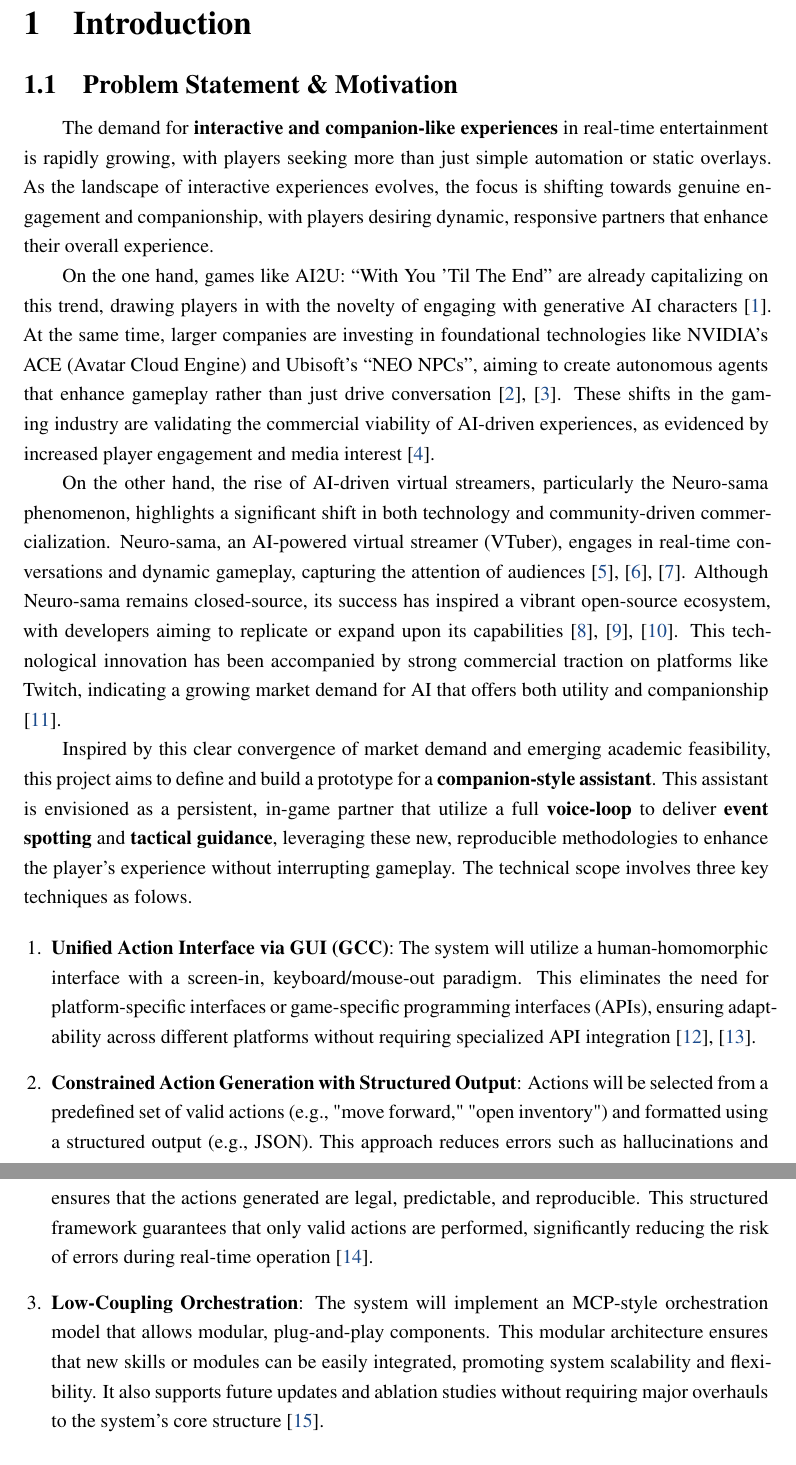
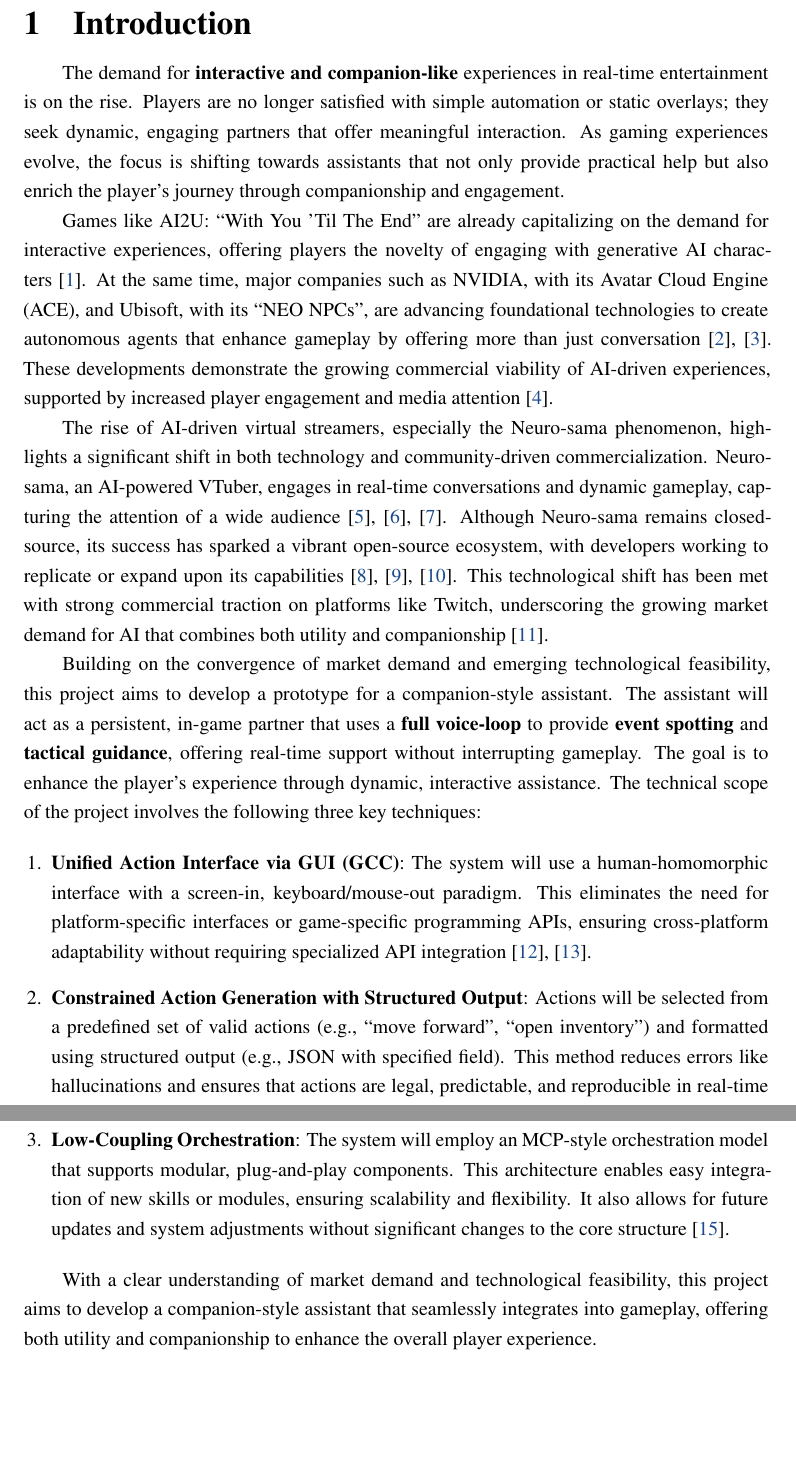
Before and after one commit to SiriusAhu-FYP/Proposal, a LaTeX document (main.tex, which reads content/01-introduction.tex): two parts of pages 4 and 5 of 8, joined at a grey line, cut so that both start at the same text, the shorter picture padded with empty space. Compiled offline with pdfLaTeX.

Commit message:
feat(Intro): complete Intro part!

```diff
--- a/content/01-introduction.tex
+++ b/content/01-introduction.tex
@@ -1,39 +1,21 @@
 \section{Introduction}
-% 讲故事主线：先说``为什么需要/现在缺什么''，再说``我们选择什么路径与口径''，给出``系统预览与设计原则''，点出``关键挑战''，最后明确``目标/交付物/边界''。引用以代表性论文为证，不堆栈。
-
-% ==========
-% 1.1 Problem Statement & Motivation
-% ==========
-\subsection{Problem Statement \& Motivation}
 % Why worthy? (Passion, market, need)
 % Demand -> Neuro-sama (success on market and tech) -> Timely: recent research support -> Project Definition
 
-The demand for \textbf{interactive and companion-like experiences} in real-time entertainment is rapidly growing, with players seeking more than just simple automation or static overlays. As the landscape of interactive experiences evolves, the focus is shifting towards genuine engagement and companionship, with players desiring dynamic, responsive partners that enhance their overall experience.
+The demand for \textbf{interactive and companion-like} experiences in real-time entertainment is on the rise. Players are no longer satisfied with simple automation or static overlays; they seek dynamic, engaging partners that offer meaningful interaction. As gaming experiences evolve, the focus is shifting towards assistants that not only provide practical help but also enrich the player’s journey through companionship and engagement.
 
-On the one hand, games like AI2U: ``With You 'Til The End'' are already capitalizing on this trend, drawing players in with the novelty of engaging with generative AI characters \cite{ai2u_game}. At the same time, larger companies are investing in foundational technologies like NVIDIA's ACE (Avatar Cloud Engine) and Ubisoft's ``NEO NPCs'', aiming to create autonomous agents that enhance gameplay rather than just drive conversation~\cite{nvidia_ace_autonomous_2025, ubisoft_neo_npc_2024}. These shifts in the gaming industry are validating the commercial viability of AI-driven experiences, as evidenced by increased player engagement and media interest~\cite{inworld_market_validation_2023}.
+Games like AI2U: ``With You 'Til The End'' are already capitalizing on the demand for interactive experiences, offering players the novelty of engaging with generative AI characters \cite{ai2u_game}. At the same time, major companies such as NVIDIA, with its Avatar Cloud Engine (ACE), and Ubisoft, with its ``NEO NPCs'', are advancing foundational technologies to create autonomous agents that enhance gameplay by offering more than just conversation~\cite{nvidia_ace_autonomous_2025, ubisoft_neo_npc_2024}. These developments demonstrate the growing commercial viability of AI-driven experiences, supported by increased player engagement and media attention~\cite{inworld_market_validation_2023}.
 
-On the other hand, the rise of AI-driven virtual streamers, particularly the Neuro-sama phenomenon, highlights a significant shift in both technology and community-driven commercialization. Neuro-sama, an AI-powered virtual streamer (VTuber), engages in real-time conversations and dynamic gameplay, capturing the attention of audiences \cite{neurosama_youtube, streamelements_state_2024, streamscharts_q4_2024_landscape}. Although Neuro-sama remains closed-source, its success has inspired a vibrant open-source ecosystem, with developers aiming to replicate or expand upon its capabilities \cite{open_llm_vtuber, airi_project, kimjammer_neuro}. This technological innovation has been accompanied by strong commercial traction on platforms like Twitch, indicating a growing market demand for AI that offers both utility and companionship \cite{neurosama_hype_streamscharts_2025}.
+The rise of AI-driven virtual streamers, especially the Neuro-sama phenomenon, highlights a significant shift in both technology and community-driven commercialization. Neuro-sama, an AI-powered VTuber, engages in real-time conversations and dynamic gameplay, capturing the attention of a wide audience \cite{neurosama_youtube, streamelements_state_2024, streamscharts_q4_2024_landscape}. Although Neuro-sama remains closed-source, its success has sparked a vibrant open-source ecosystem, with developers working to replicate or expand upon its capabilities \cite{open_llm_vtuber, airi_project, kimjammer_neuro}. This technological shift has been met with strong commercial traction on platforms like Twitch, underscoring the growing market demand for AI that combines both utility and companionship \cite{neurosama_hype_streamscharts_2025}.
 
-% This project is timely. While the market demand is clear, the technological feasibility for a \textbf{reproducible, non-API-dependent} assistant has only recently emerged. Foundational research is now converging on the key methodologies required for productization. This includes the development of \textbf{unified evaluation protocols} and \textbf{modular ablation frameworks}, which are essential for ensuring that experiments are reproducible and comparable \cite{ORAK, lmgame-bench}. Furthermore, recent work has demonstrated the viability of \textbf{General Computer Control (GCC)} pathways (i.e., screen-in, keyboard/mouse-out), confirming that capable agents can operate without relying on game-specific APIs \cite{CRADLE, ui-venus}.
-
-% \todo{Consider whether to remove the previous paragraph about ``timely''}
-
-Inspired by this clear convergence of market demand and emerging academic feasibility, this project aims to define and build a prototype for a \textbf{companion-style assistant}. This assistant is envisioned as a persistent, in-game partner that utilize a full \textbf{voice-loop} to deliver \textbf{event spotting} and \textbf{tactical guidance}, leveraging these new, reproducible methodologies to enhance the player's experience without interrupting gameplay. The technical scope involves three key techniques as folows.
+Building on the convergence of market demand and emerging technological feasibility, this project aims to develop a prototype for a companion-style assistant. The assistant will act as a persistent, in-game partner that uses a \textbf{full voice-loop} to provide \textbf{event spotting} and \textbf{tactical guidance}, offering real-time support without interrupting gameplay. The goal is to enhance the player’s experience through dynamic, interactive assistance. The technical scope of the project involves the following three key techniques:
 
 \begin{enumerate}
-    \item \textbf{Unified Action Interface via GUI (GCC)}: The system will utilize a human-homomorphic interface with a screen-in, keyboard/mouse-out paradigm. This eliminates the need for platform-specific interfaces or game-specific programming interfaces (APIs), ensuring adaptability across different platforms without requiring specialized API integration \cite{CRADLE, ui-venus}.
+    \item \textbf{Unified Action Interface via GUI (GCC)}: The system will use a human-homomorphic interface with a screen-in, keyboard/mouse-out paradigm. This eliminates the need for platform-specific interfaces or game-specific programming APIs, ensuring cross-platform adaptability without requiring specialized API integration \cite{CRADLE, ui-venus}.
 
-    \item \textbf{Constrained Action Generation with Structured Output}: Actions will be selected from a predefined set of valid actions (e.g., "move forward," "open inventory") and formatted using a structured output (e.g., JSON). This approach reduces errors such as hallucinations and ensures that the actions generated are legal, predictable, and reproducible. This structured framework guarantees that only valid actions are performed, significantly reducing the risk of errors during real-time operation \cite{Benchmarking-VLA-VLM}.
+    \item \textbf{Constrained Action Generation with Structured Output}: Actions will be selected from a predefined set of valid actions (e.g., ``move forward'', ``open inventory'') and formatted using structured output (e.g., JSON with specified field). This method reduces errors like hallucinations and ensures that actions are legal, predictable, and reproducible in real-time \cite{Benchmarking-VLA-VLM}.
 
-    \item \textbf{Low-Coupling Orchestration}: The system will implement an MCP-style orchestration model that allows modular, plug-and-play components. This modular architecture ensures that new skills or modules can be easily integrated, promoting system scalability and flexibility. It also supports future updates and ablation studies without requiring major overhauls to the system's core structure \cite{ORAK}.
+    \item \textbf{Low-Coupling Orchestration}: The system will employ an MCP-style orchestration model that supports modular, plug-and-play components. This architecture enables easy integration of new skills or modules, ensuring scalability and flexibility. It also allows for future updates and system adjustments without significant changes to the core structure \cite{ORAK}.
 \end{enumerate}
 
-
-
-
-
-
-
-% TODO: 模块化的skills/macro，方便社区开发适用于不同游戏的插件？✅后期必须要加
-
-% TODO: 传给大模型的是处理后的图片？比如说用YOLO打标和位置？🤔后面再看
+With a clear understanding of market demand and technological feasibility, this project aims to develop a companion-style assistant that seamlessly integrates into gameplay, offering both utility and companionship to enhance the overall player experience.
```
Also changed, not shown: content/01-introduction.sync-conflict-20251107-180613-H5ID4G7.tex (added, +39 -0 lines), content/03-methodology.tex (+7 -0 lines), main.pdf.
